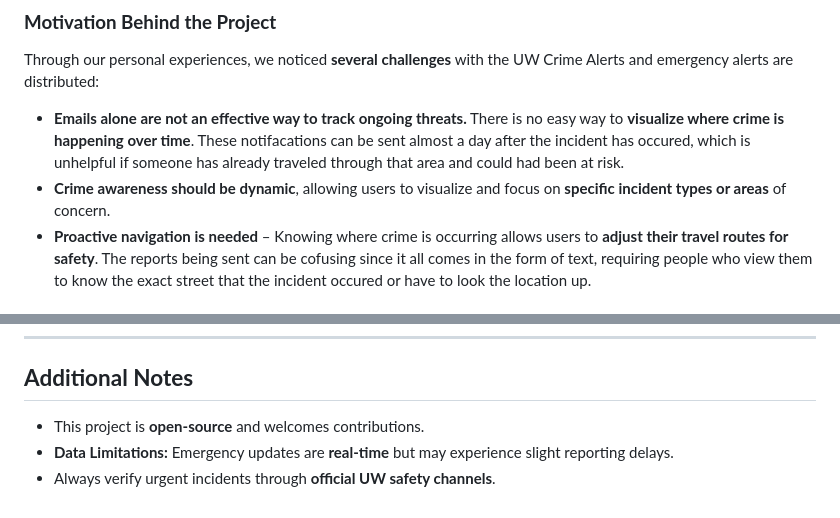
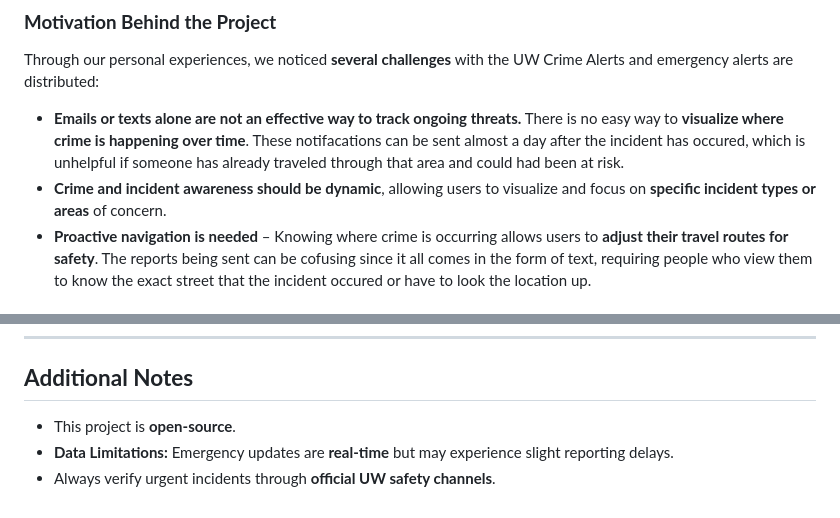
Before and after one commit to vm11962-2131012/UW_Alert_System, a Markdown page: README.md, 2 parts joined by grey strips. Rendered like a GitHub page.

```diff
--- a/README.md
+++ b/README.md
@@ -35,8 +35,8 @@ As **students at the University of Washington**, we often receive **crime alert
 
 ### **Motivation Behind the Project**
 Through our personal experiences, we noticed **several challenges** with the UW Crime Alerts and emergency alerts are distributed:
-- **Emails alone are not an effective way to track ongoing threats.** There is no easy way to **visualize where crime is happening over time**. These notifacations can be sent almost a day after the incident has occured, which is unhelpful if someone has already traveled through that area and could had been at risk.
-- **Crime awareness should be dynamic**, allowing users to visualize and focus on **specific incident types or areas** of concern.
+- **Emails or texts alone are not an effective way to track ongoing threats.** There is no easy way to **visualize where crime is happening over time**. These notifacations can be sent almost a day after the incident has occured, which is unhelpful if someone has already traveled through that area and could had been at risk.
+- **Crime and incident awareness should be dynamic**, allowing users to visualize and focus on **specific incident types or areas** of concern.
 - **Proactive navigation is needed** – Knowing where crime is occurring allows users to **adjust their travel routes for safety**. The reports being sent can be cofusing since it all comes in the form of text, requiring people who view them to know the exact street that the incident occured or have to look the location up.
 
 ### **How This Project Improves Safety**
@@ -158,6 +158,6 @@ We used **GitHub Copilot & ChatGPT** for:
 ---
 
 ## **Additional Notes**
-- This project is **open-source** and welcomes contributions.
+- This project is **open-source**.
 - **Data Limitations:** Emergency updates are **real-time** but may experience slight reporting delays.
 - Always verify urgent incidents through **official UW safety channels**.
```
Also changed, not shown: other parts of README.md (+13 -13 lines), assets/img/911.png, assets/img/Main_Map.png, assets/img/Main_Panel.png, assets/img/Nav.png, 2 other files.
